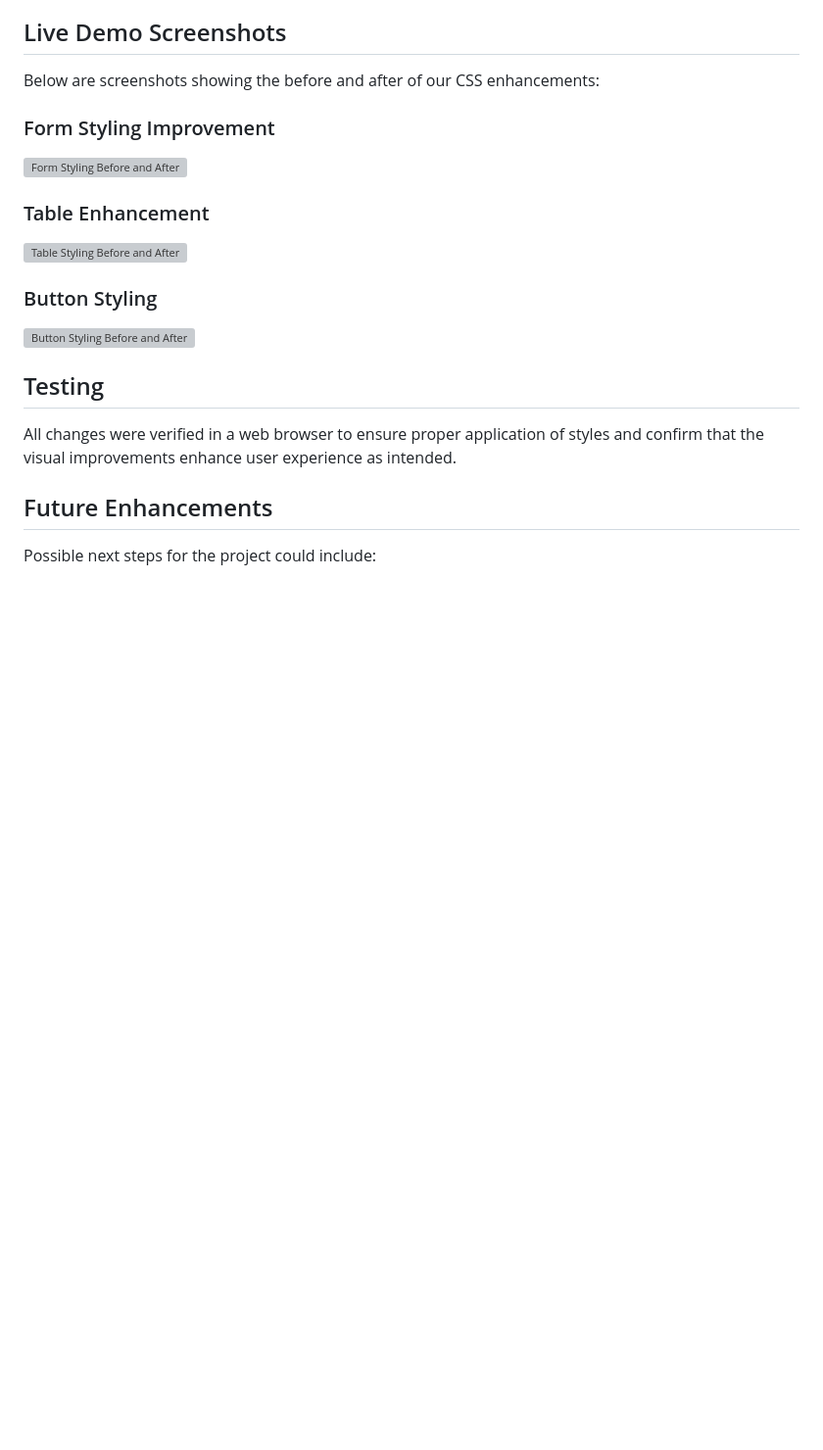
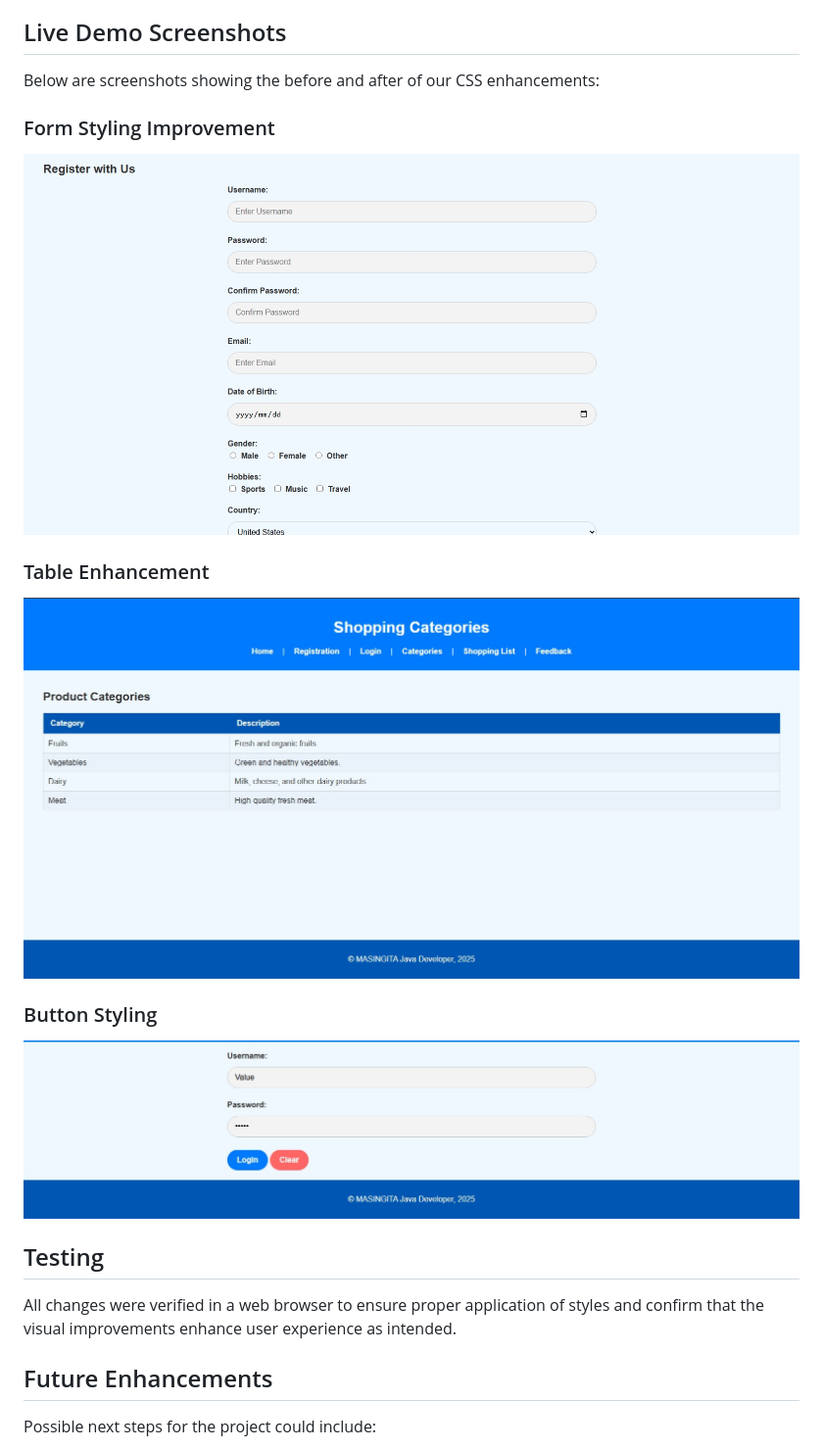
Before and after one commit to Tinyu01/fullstack_web_dev_lab_03, a Markdown page: README.md, the part around the change printed below. Shown: that part at 98% size. Drawn GitHub-style; pictures changed too: Button.jpg (added), Form.jpg (added), Table.jpg (added); blank space fills up the shorter version; grey boxes are pictures that could not be loaded.

```diff
--- a/README.md
+++ b/README.md
@@ -85,13 +85,13 @@ The project utilized three CSS implementation methods:
 Below are screenshots showing the before and after of our CSS enhancements:
 
 ### Form Styling Improvement
-![Form Styling Before and After](https://example.com/screenshots/form-styling-comparison.png)
+![Form Styling Before and After](/Form.jpg)
 
 ### Table Enhancement
-![Table Styling Before and After](https://example.com/screenshots/table-styling-comparison.png)
+![Table Styling Before and After](/Table.jpg)
 
 ### Button Styling
-![Button Styling Before and After](https://example.com/screenshots/button-styling-comparison.png)
+![Button Styling Before and After](/Button.jpg)
 
 ## Testing
 All changes were verified in a web browser to ensure proper application of styles and confirm that the visual improvements enhance user experience as intended.
```
Also changed, not shown: other parts of README.md (+4 -4 lines), Home.jpg (added).
